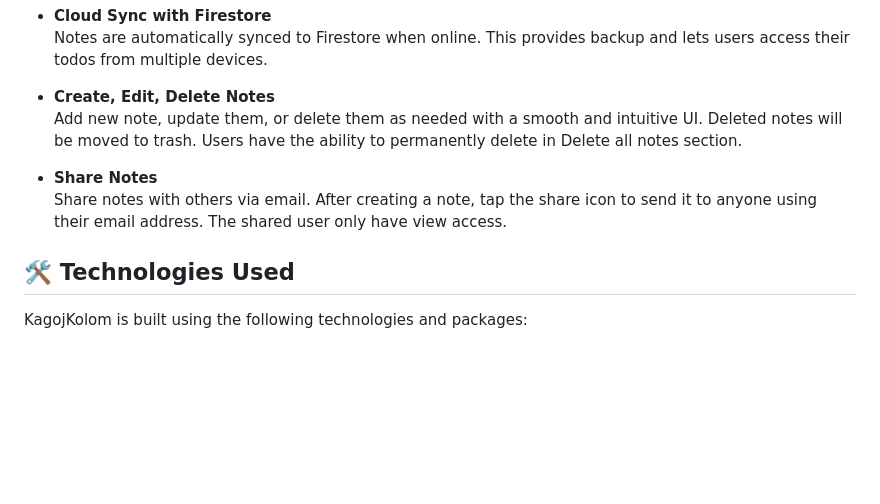
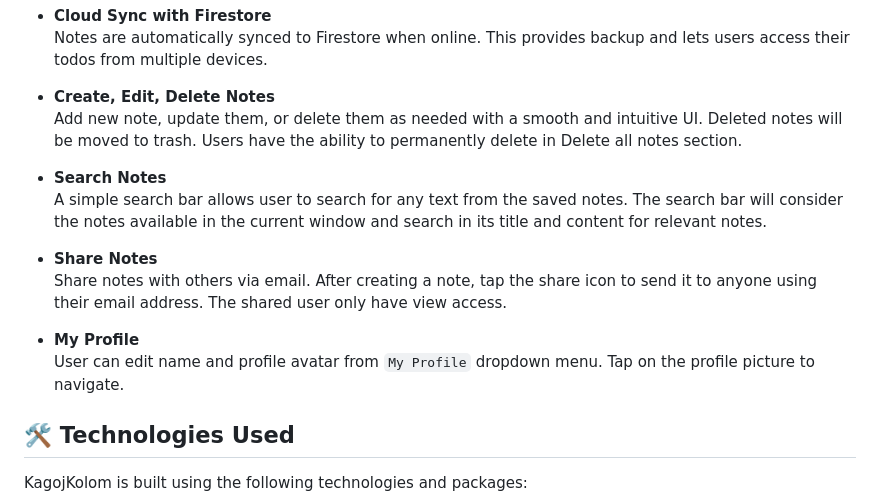
Before and after one commit to isGandalf/kagojkolom, a Markdown page: README.md, the part around the change. GitHub-like rendering; blank space fills up the shorter version.

```diff
--- a/README.md
+++ b/README.md
@@ -54,8 +54,15 @@ KagojKolom (meaning Paper-Pen) is a simple and efficient note app built with Flu
 - **Create, Edit, Delete Notes**
   Add new note, update them, or delete them as needed with a smooth and intuitive UI. Deleted notes will be moved to trash. Users have the ability to permanently delete in Delete all notes section.
 
+- **Search Notes**
+  A simple search bar allows user to search for any text from the saved notes. The search bar will consider the notes available in the current window and search in its title and content for relevant notes.
+
 - **Share Notes**
   Share notes with others via email. After creating a note, tap the share icon to send it to anyone using their email address. The shared user only have view access.
+
+- **My Profile**
+  User can edit name and profile avatar from `My Profile` dropdown menu. Tap on the profile picture to navigate.
+
 
 ## 🛠 Technologies Used
 
```
